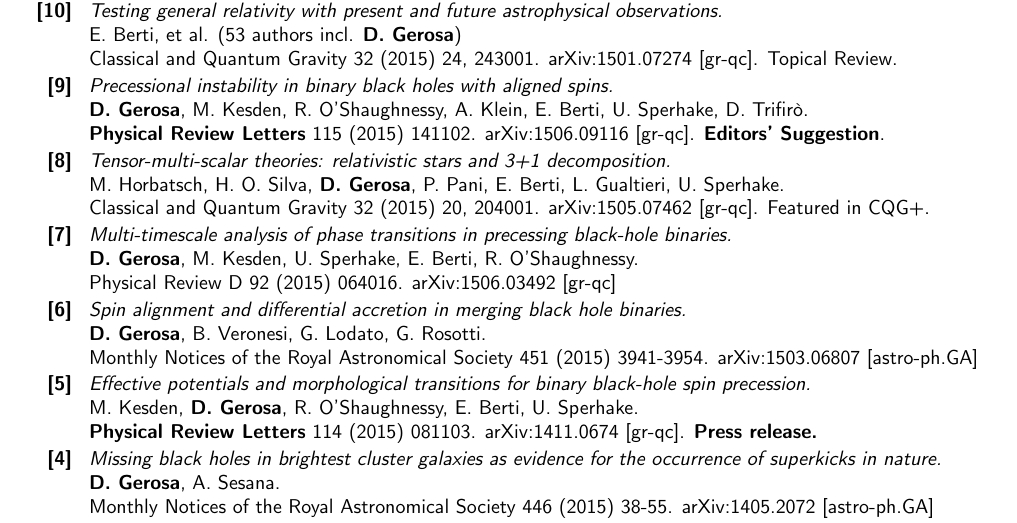
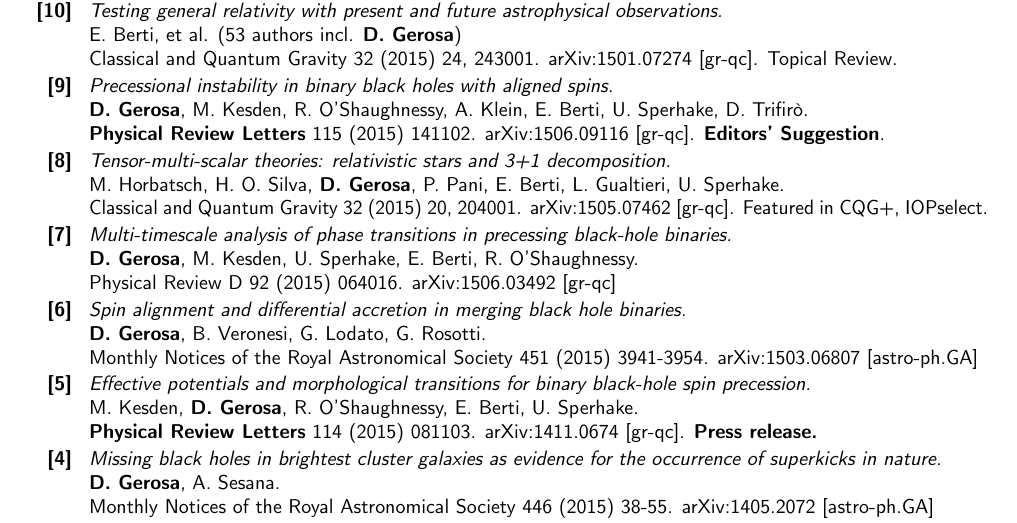
Before and after one commit to dgerosa/CV, a LaTeX CV (publist.tex): part of page 1 of 2, cut so that both start at the same text. Compiled offline with pdfLaTeX.

Commit message:
add iopselect

```diff
--- a/publist.tex
+++ b/publist.tex
@@ -132,8 +132,7 @@ arXiv:1506.09116 [gr-qc].  \textbf{Editors' Suggestion}.
 M.~Horbatsch, H.~O.~Silva, \textbf{D.~Gerosa}, P.~Pani,  E.~Berti, L.~Gualtieri, U.~Sperhake.
   \newline{}
 \cqg~32 (2015) 20, 204001.
-arXiv:1505.07462 [gr-qc]. Featured in CQG+.
-\vspace{0.05cm}\\
+arXiv:1505.07462 [gr-qc]. Featured in CQG+, IOPselect.\!\vspace{0.05cm}\\
 \textbf{[7]} & & \textit{Multi-timescale analysis of phase transitions in precessing black-hole binaries.}
 \newline{}
 \textbf{D.~Gerosa}, M.~Kesden, U.~Sperhake, E.~Berti, R.~O’Shaughnessy.
```
